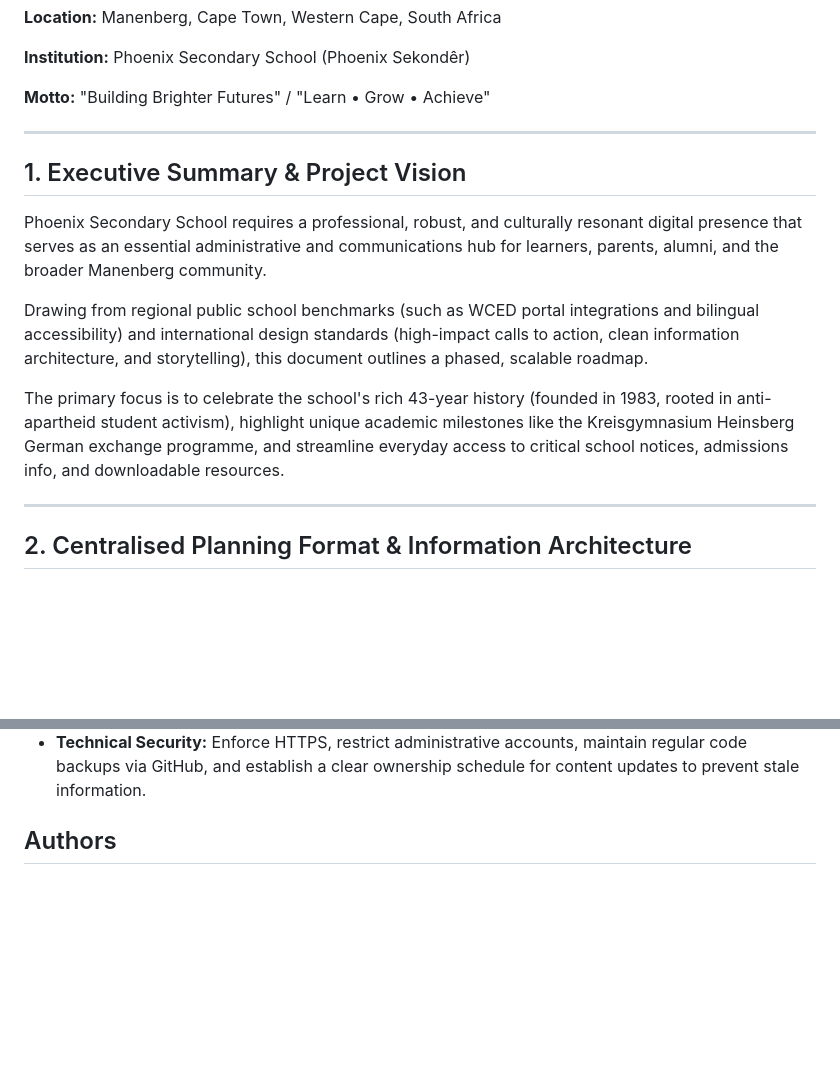
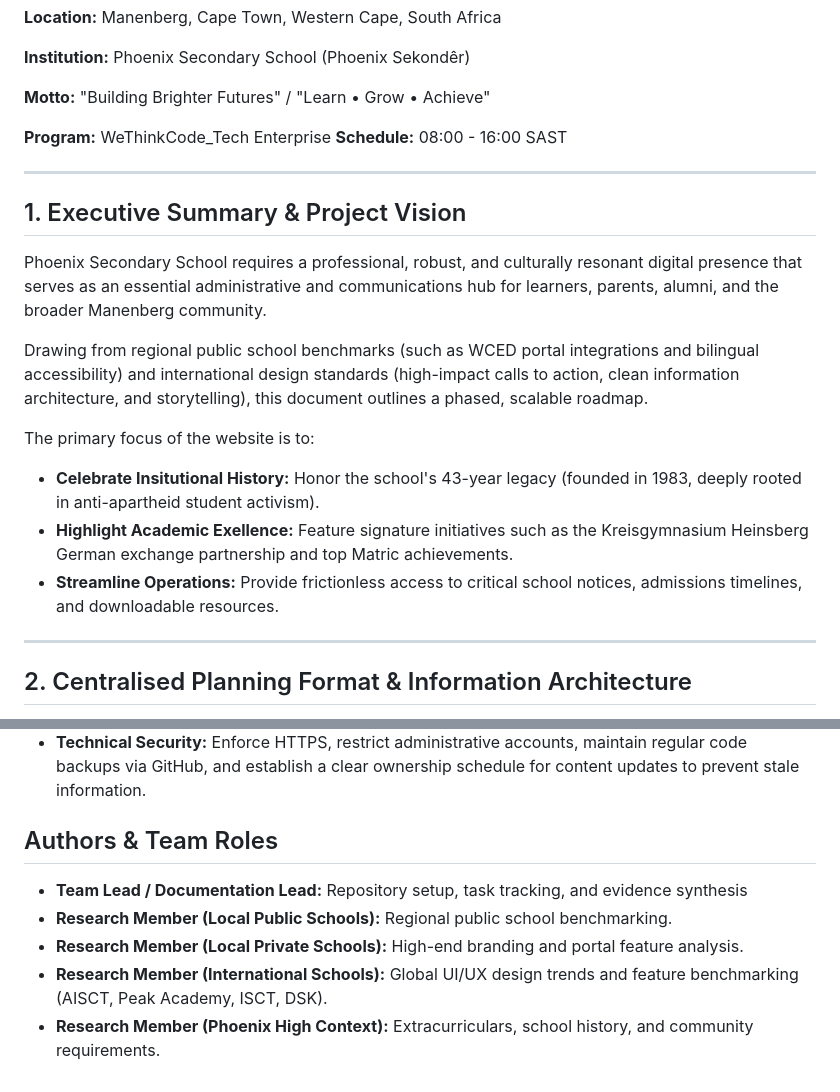
Before and after one commit to LiyandasGitH/Phoenix-High-School, a Markdown page: README.md, 2 parts joined by grey strips. Rendered like a GitHub page; blank space fills up the shorter version.

Commit message:
Update authors and team roles, and  summary and project vision sections

```diff
--- a/README.md
+++ b/README.md
@@ -5,6 +5,9 @@
 **Institution:** Phoenix Secondary School (Phoenix Sekondêr)
 
 **Motto:** "Building Brighter Futures" / "Learn • Grow • Achieve"
+
+**Program:** WeThinkCode_Tech Enterprise
+**Schedule:** 08:00 - 16:00 SAST
 
 ---
 
@@ -14,7 +17,10 @@ Phoenix Secondary School requires a professional, robust, and culturally resonan
 
 Drawing from regional public school benchmarks (such as WCED portal integrations and bilingual accessibility) and international design standards (high-impact calls to action, clean information architecture, and storytelling), this document outlines a phased, scalable roadmap.
 
-The primary focus is to celebrate the school's rich 43-year history (founded in 1983, rooted in anti-apartheid student activism), highlight unique academic milestones like the Kreisgymnasium Heinsberg German exchange programme, and streamline everyday access to critical school notices, admissions info, and downloadable resources.
+The primary focus of the website is to:
+* **Celebrate Insitutional History:** Honor the school's 43-year legacy (founded in 1983, deeply rooted in anti-apartheid student activism).
+* **Highlight Academic Exellence:** Feature signature initiatives such as the Kreisgymnasium Heinsberg German exchange partnership and top Matric achievements.
+* **Streamline Operations:** Provide frictionless access to critical school notices, admissions timelines, and downloadable resources.
 
 ---
 
@@ -129,4 +135,9 @@ To deliver value quickly while managing technical capacity, the project is broke
 - **Technical Security:** Enforce HTTPS, restrict administrative accounts, maintain regular code backups via GitHub, and establish a clear ownership schedule for content updates to prevent stale information.
 
 
-## Authors
+## Authors  & Team Roles
+* **Team Lead / Documentation Lead:** Repository setup, task tracking, and evidence synthesis
+* **Research Member (Local Public Schools):** Regional public school benchmarking.
+* **Research Member (Local Private Schools):** High-end branding and portal feature analysis.
+* **Research Member (International Schools):** Global UI/UX design trends and feature benchmarking (AISCT, Peak Academy, ISCT, DSK).
+* **Research Member (Phoenix High Context):** Extracurriculars, school history, and community requirements.
```
